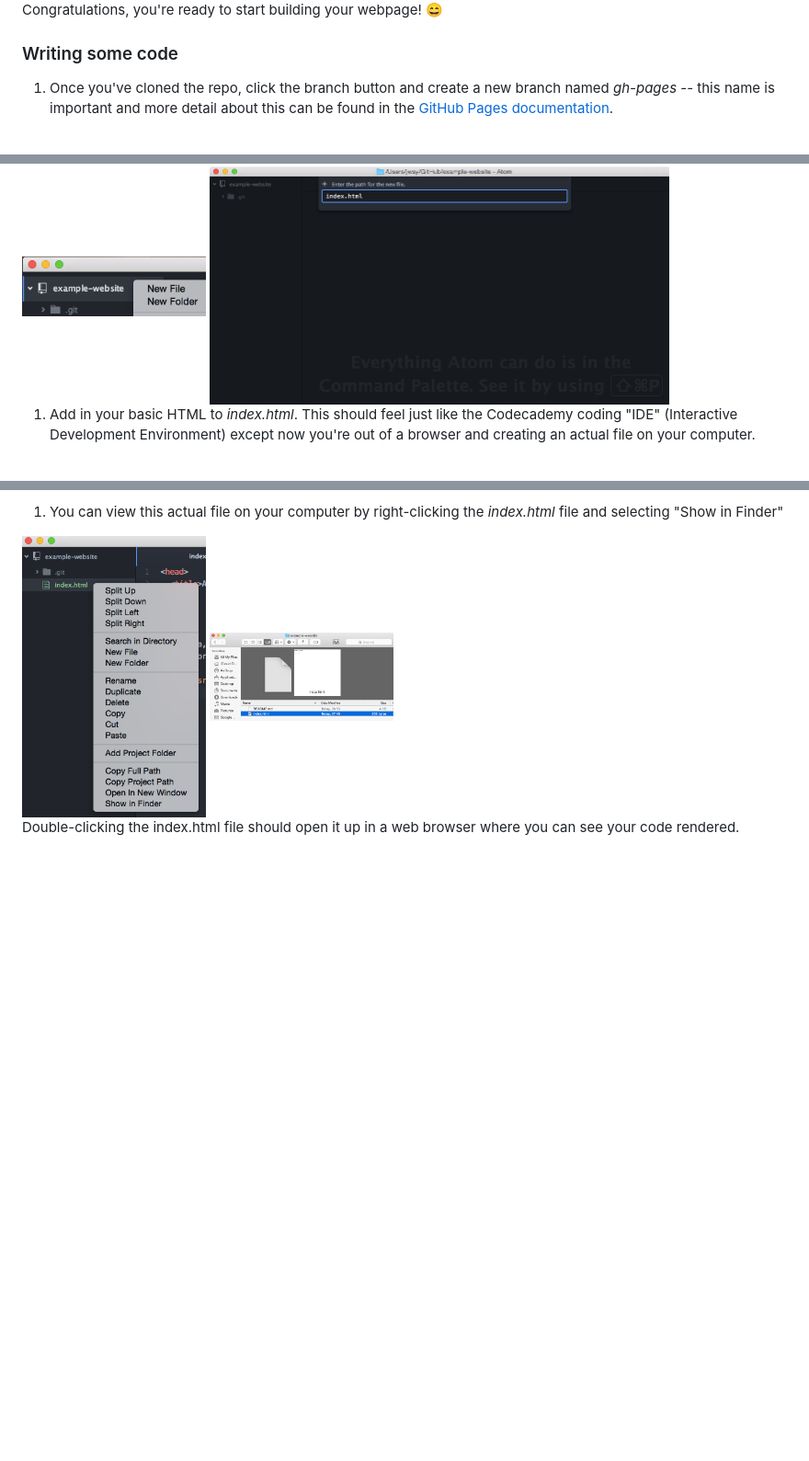
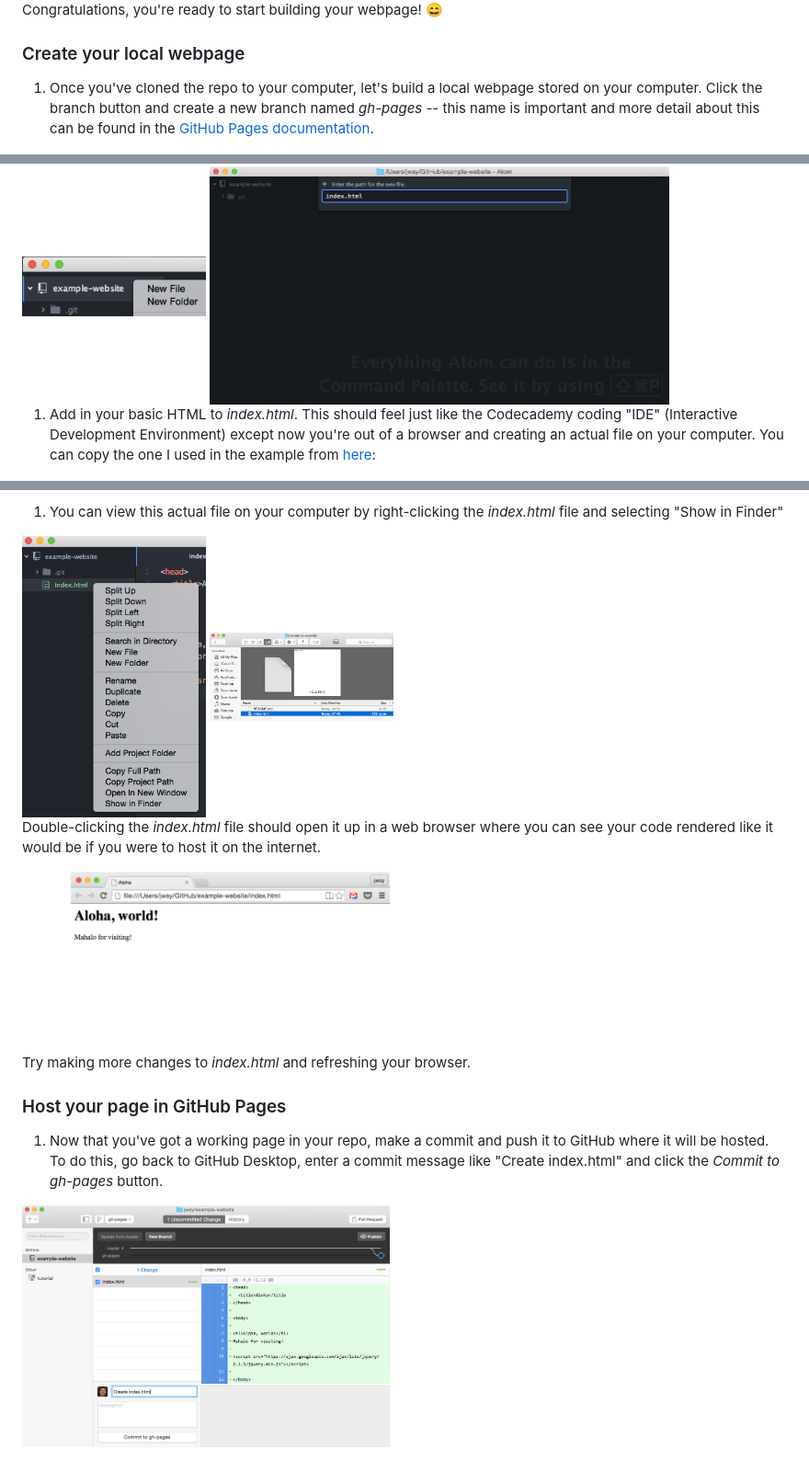
Before and after one commit to jwsy/example-website, a Markdown page: README.md, 3 parts joined by grey strips. Shown: that part at 92% size. Rendered like a GitHub page; pictures changed too: images/browser-local1.png (added), images/first-commit.png (added); blank space fills up the shorter version.

```diff
--- a/README.md
+++ b/README.md
@@ -37,9 +37,9 @@ We'll start by setting up a your "development environment" and then creating and
 
 Congratulations, you're ready to start building your webpage! :smile:
 
-### Writing some code
+### Create your local webpage
 
-1. Once you've cloned the repo, click the branch button and create a new branch named _gh-pages_ -- this name is important and more detail about this can be found in the [GitHub Pages documentation](https://pages.github.com/).
+1. Once you've cloned the repo to your computer, let's build a local webpage stored on your computer. Click the branch button and create a new branch named _gh-pages_ -- this name is important and more detail about this can be found in the [GitHub Pages documentation](https://pages.github.com/).
 
   <img src="images/create-gh-pages.png" width="400">
 
@@ -57,7 +57,7 @@ Congratulations, you're ready to start building your webpage! :smile:
 
   <img src="images/create-index-html.png" width="500">
 
-1. Add in your basic HTML to _index.html_. This should feel just like the Codecademy coding "IDE" (Interactive Development Environment) except now you're out of a browser and creating an actual file on your computer.
+1. Add in your basic HTML to _index.html_. This should feel just like the Codecademy coding "IDE" (Interactive Development Environment) except now you're out of a browser and creating an actual file on your computer. You can copy the one I used in the example from [here](https://github.com/jwsy/example-website/blob/99509e2b6c1adc8bb959b2cf239a2a3047a7a493/index.html):
 
   <img src="images/index-html.png" width="400">
 
@@ -69,8 +69,14 @@ Congratulations, you're ready to start building your webpage! :smile:
 
   <img src="images/in-finder.png" width="200">
 
-  Double-clicking the index.html file should open it up in a web browser where you can see your code rendered.
+  Double-clicking the _index.html_ file should open it up in a web browser where you can see your code rendered like it would be if you were to host it on the internet.
 
+  <img src="images/browser-local1.png" width="400">
 
+  Try making more changes to _index.html_ and refreshing your browser.
 
-1.
+### Host your page in GitHub Pages
+
+1. Now that you've got a working page in your repo, make a commit and push it to GitHub where it will be hosted. To do this, go back to GitHub Desktop, enter a commit message like "Create index.html" and click the _Commit to gh-pages_ button.
+
+  <img src="images/first-commit.png" width="400">
```
